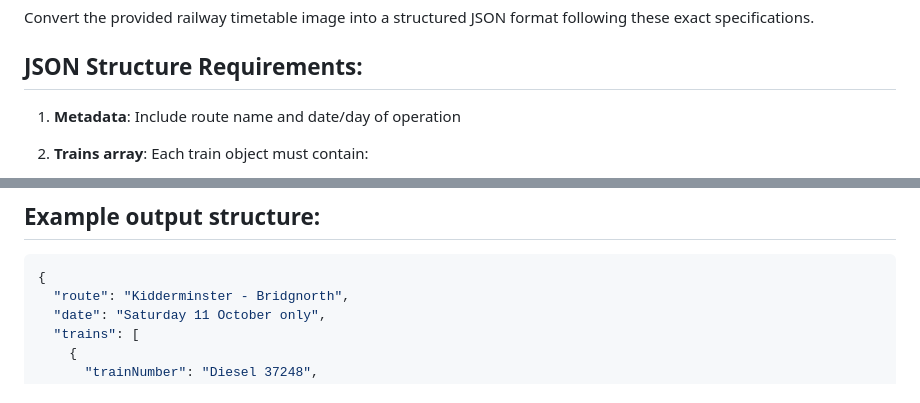
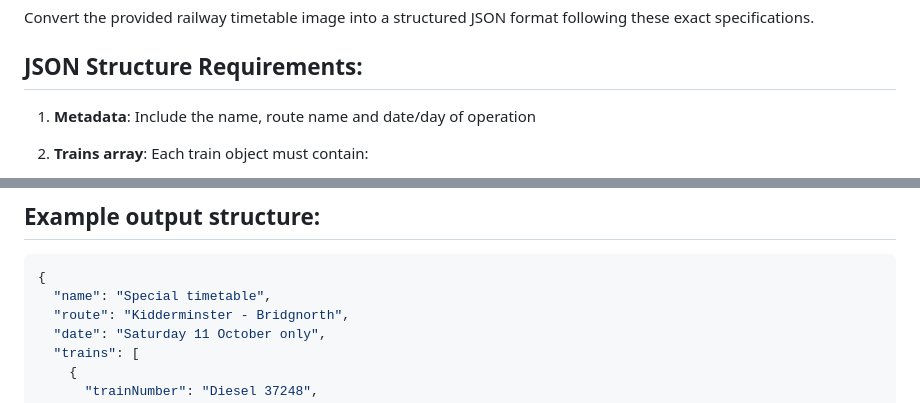
Before and after one commit to sebharvey/svr, a Markdown page: src/TimetablePrompt.md, 2 parts joined by grey strips. Drawn GitHub-style.

````diff
--- a/src/TimetablePrompt.md
+++ b/src/TimetablePrompt.md
@@ -4,7 +4,7 @@ Convert the provided railway timetable image into a structured JSON format follo
 
 ## JSON Structure Requirements:
 
-1. **Metadata**: Include route name and date/day of operation
+1. **Metadata**: Include the name, route name and date/day of operation
 2. **Trains array**: Each train object must contain:
    - `trainNumber`: the train identifier (e.g., "Diesel 37248", "Steam 75069", "Diesel DMU")
    - `direction`: either "northbound" (Bridgnorth to Kidderminster) or "southbound" (Kidderminster to Bridgnorth)
@@ -75,6 +75,7 @@ Convert the provided railway timetable image into a structured JSON format follo
 ## Example output structure:
 ```json
 {
+  "name": "Special timetable",
   "route": "Kidderminster - Bridgnorth",
   "date": "Saturday 11 October only",
   "trains": [
````
